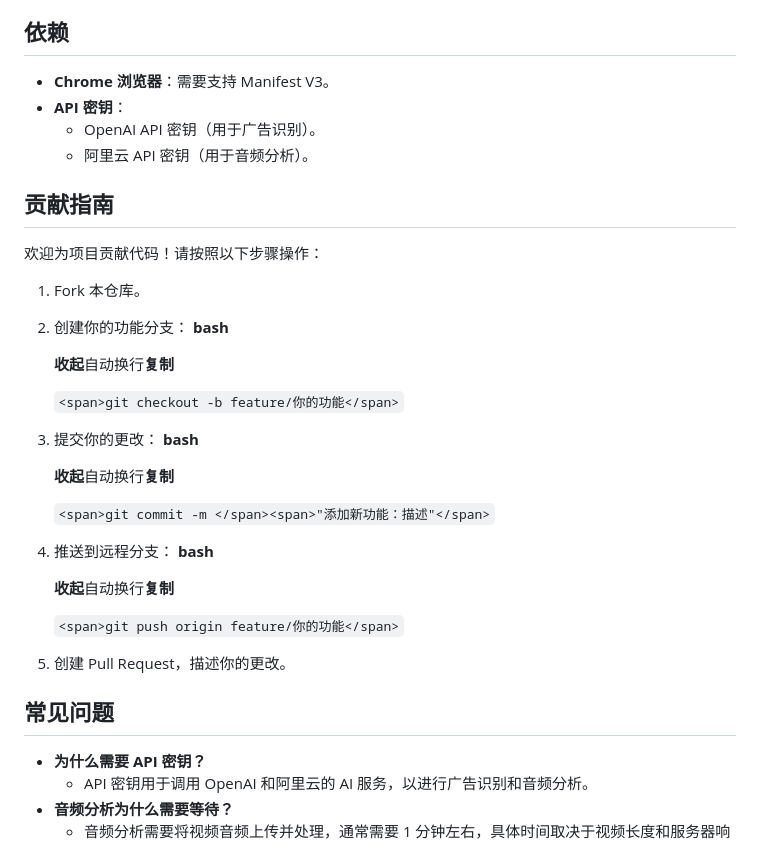
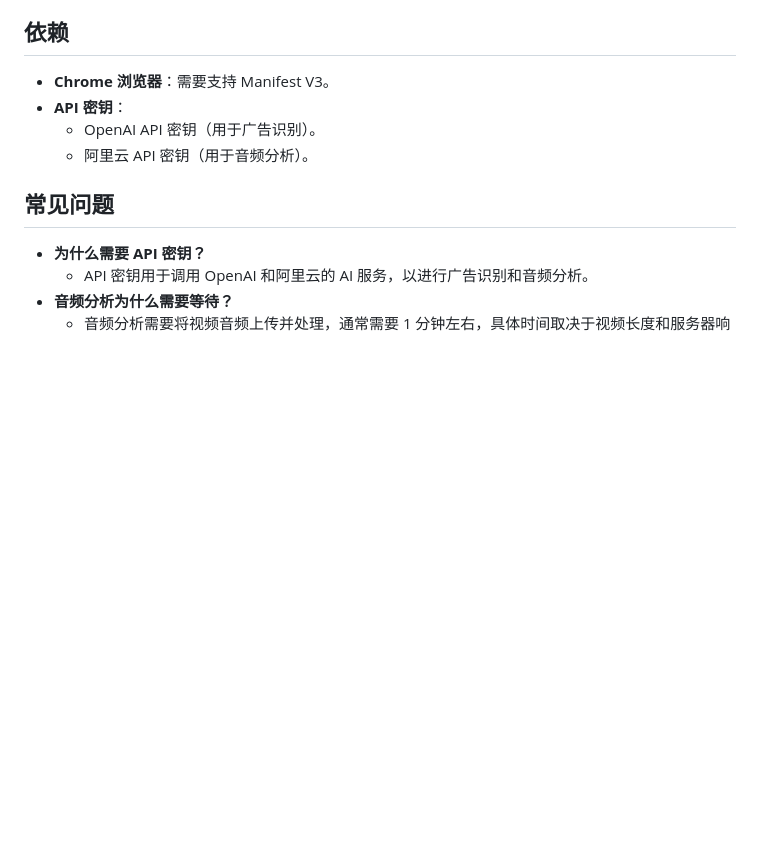
Before and after one commit to qingmeng1/bilijump-ai, a Markdown page: README.md, the part around the change printed below. Drawn GitHub-style; blank space fills up the shorter version.

```diff
--- a/README.md
+++ b/README.md
@@ -82,31 +79,6 @@
   * OpenAI API 密钥（用于广告识别）。
   * 阿里云 API 密钥（用于音频分析）。
 
-## 贡献指南
-
-欢迎为项目贡献代码！请按照以下步骤操作：
-
-1. Fork 本仓库。
-2. 创建你的功能分支：
-   **bash**
-
-   **收起**自动换行**复制**
-
-   `<span>git checkout -b feature/你的功能</span>`
-3. 提交你的更改：
-   **bash**
-
-   **收起**自动换行**复制**
-
-   `<span>git commit -m </span><span>"添加新功能：描述"</span>`
-4. 推送到远程分支：
-   **bash**
-
-   **收起**自动换行**复制**
-
-   `<span>git push origin feature/你的功能</span>`
-5. 创建 Pull Request，描述你的更改。
-
 ## 常见问题
 
 * **为什么需要 API 密钥？**
```
Also changed, not shown: other parts of README.md (+4 -7 lines).
